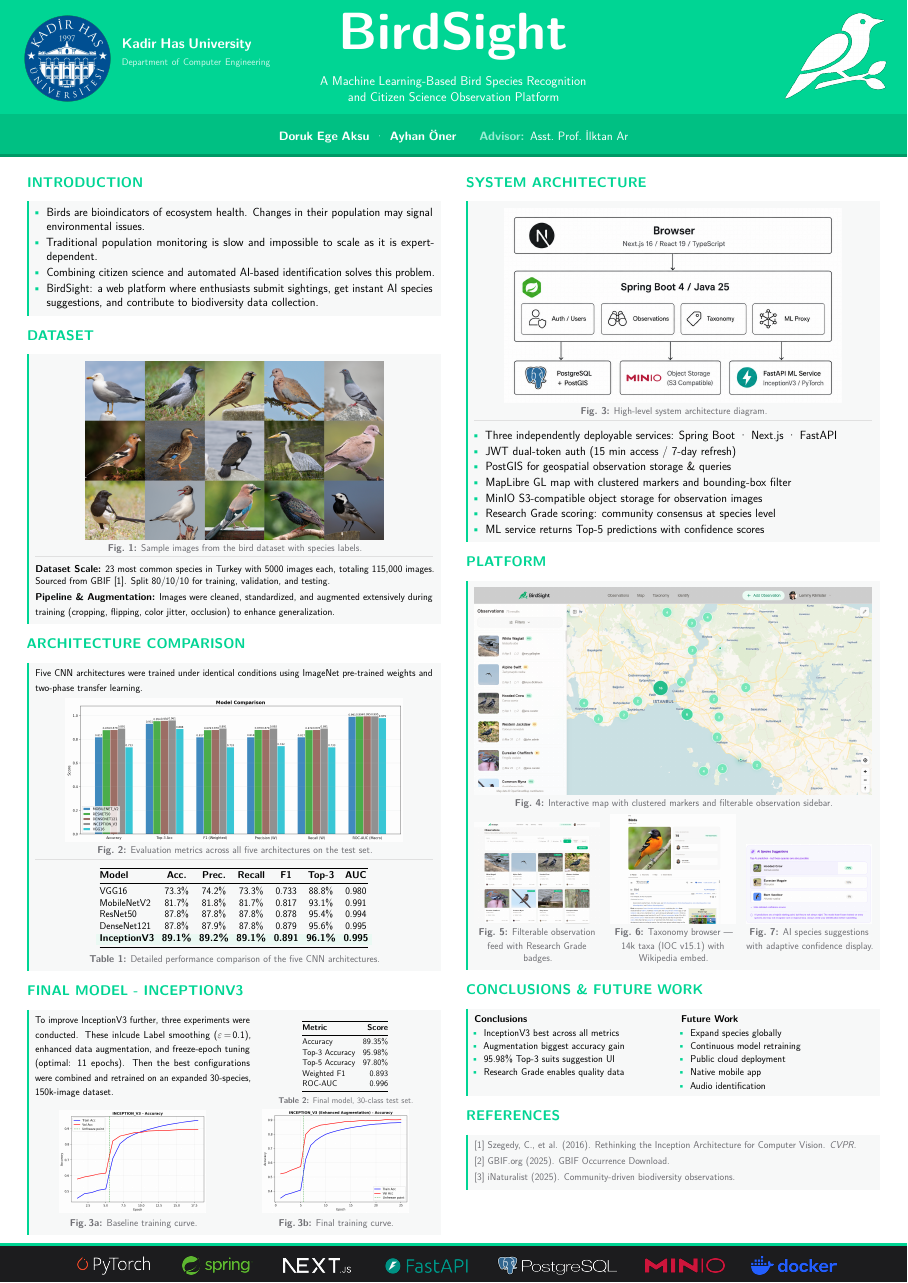
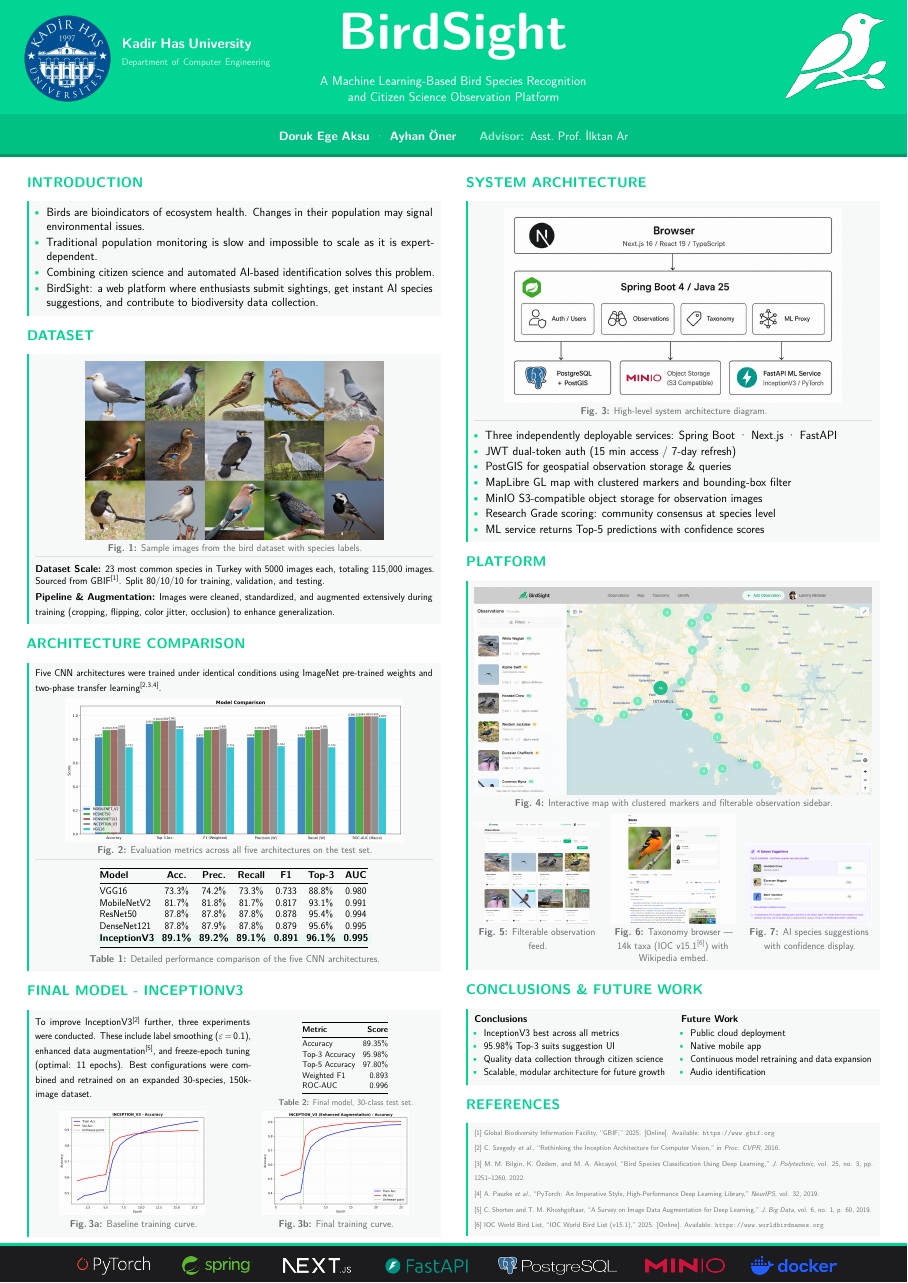
Before and after one commit to Doruk912/birdsight, a LaTeX poster (poster/main.tex): the whole page. Compiled offline with pdfLaTeX.

Commit message:
poster: add citations

```diff
--- a/poster/main.tex
+++ b/poster/main.tex
@@ -39,6 +39,7 @@
 \usepackage{enumitem}
 \usepackage{amsmath}
 \usepackage{calc}
+\usepackage{url}
 \usetikzlibrary{positioning}
 \tcbuselibrary{skins,breakable}
 
@@ -218,7 +219,7 @@
 
   % ── Bottom: Compact Summary ──────────────────────────────
   {\small
-  \textbf{Dataset Scale:} 23 most common species in Turkey with 5000 images each, totaling 115,000 images. Sourced from GBIF [1]. Split 80/10/10 for training, validation, and testing.\par
+  \textbf{Dataset Scale:} 23 most common species in Turkey with 5000 images each, totaling 115,000 images. Sourced from GBIF$^{[1]}$. Split 80/10/10 for training, validation, and testing.\par
   \vspace{3pt}
   \textbf{Pipeline \& Augmentation:} Images were cleaned, standardized, and augmented extensively during training (cropping, flipping, color jitter, occlusion) to enhance generalization.}
 
@@ -233,7 +234,7 @@
   % ── Intro sentence ───────────────────────────────────────
   {\small Five CNN architectures were trained under identical
   conditions using ImageNet pre-trained weights and two-phase
-  transfer learning.}
+  transfer learning$^{[2,3,4]}$.}
 
   \vspace{8pt}
 
@@ -291,7 +292,7 @@
 
     % ── Top zone: intro + bullet list (left) | metrics table (right) ──
     \begin{minipage}[t]{0.54\linewidth}
-      {\small To improve InceptionV3 further, three experiments were conducted. These inlcude Label smoothing ($\varepsilon$\,=\,0.1), enhanced data augmentation, and freeze-epoch tuning (optimal: 11 epochs). Then the best configurations were combined and retrained on an expanded 30-species, 150k-image dataset.}
+      {\small To improve InceptionV3$^{[2]}$ further, three experiments were conducted. These include label smoothing ($\varepsilon$\,=\,0.1), enhanced data augmentation$^{[5]}$, and freeze-epoch tuning (optimal: 11 epochs). Best configurations were combined and retrained on an expanded 30-species, 150k-image dataset.}
     \end{minipage}%
     \hspace{0.02\linewidth}%
     \begin{minipage}[t]{0.44\linewidth}
@@ -381,21 +382,21 @@
       \centering
       \includegraphics[width=\linewidth]{images/observation_feed.png}
       \vspace{3pt}
-      {\small\color{subtext}\textbf{Fig.\ 5:} Filterable observation feed with Research Grade badges.\par}
+      {\small\color{subtext}\textbf{Fig.\ 5:} Filterable observation feed.\par}
     \end{minipage}%
     \hfill
     \begin{minipage}[t]{0.315\linewidth}
       \centering
       \includegraphics[width=\linewidth]{images/taxonomy_page.png}
       \vspace{3pt}
-      {\small\color{subtext}\textbf{Fig.\ 6:} Taxonomy browser — 14k taxa (IOC v15.1) with Wikipedia embed.\par}
+      {\small\color{subtext}\textbf{Fig.\ 6:} Taxonomy browser — 14k taxa (IOC v15.1$^{[6]}$) with Wikipedia embed.\par}
     \end{minipage}%
     \hfill
     \begin{minipage}[t]{0.315\linewidth}
       \centering
       \includegraphics[width=\linewidth]{images/ml_suggestions.png}
       \vspace{3pt}
-      {\small\color{subtext}\textbf{Fig.\ 7:} AI species suggestions with adaptive confidence display.\par}
+      {\small\color{subtext}\textbf{Fig.\ 7:} AI species suggestions with confidence display.\par}
     \end{minipage}
 
   \end{tcolorbox}
@@ -410,9 +411,9 @@
       \begin{itemize}[leftmargin=1em, itemsep=2pt, topsep=3pt,
                       label=\textcolor{brand}{\textbullet}]
         \item InceptionV3 best across all metrics
-        \item Augmentation biggest accuracy gain
         \item 95.98\% Top-3 suits suggestion UI
-        \item Research Grade enables quality data
+        \item Quality data collection through citizen science
+        \item Scalable, modular architecture for future growth
       \end{itemize}}
     \end{minipage}%
     \hfill
@@ -420,10 +421,9 @@
       {\small\textbf{Future Work}
       \begin{itemize}[leftmargin=1em, itemsep=2pt, topsep=3pt,
                       label=\textcolor{brand}{\textbullet}]
-        \item Expand species globally
-        \item Continuous model retraining
         \item Public cloud deployment
         \item Native mobile app
+        \item Continuous model retraining and data expansion
         \item Audio identification
       \end{itemize}}
     \end{minipage}
@@ -434,10 +434,13 @@
   % ── CARD: References ───────────────────────────────────
   \cardlabel{References}
   \begin{tcolorbox}[card]
-    {\small\color{subtext}
-    [1] Szegedy, C., et al. (2016). Rethinking the Inception Architecture for Computer Vision. \textit{CVPR}.\\[2pt]
-    [2] GBIF.org (2025). GBIF Occurrence Download.\\[2pt]
-    [3] iNaturalist (2025). Community-driven biodiversity observations.}
+    {\scriptsize\color{subtext}
+    [1] Global Biodiversity Information Facility, ``GBIF,'' 2025. [Online]. Available: \url{https://www.gbif.org}\\[2pt]
+    [2] C. Szegedy \textit{et al.}, ``Rethinking the Inception Architecture for Computer Vision,'' in \textit{Proc. CVPR}, 2016.\\[2pt]
+    [3] M. M. Bilgin, K. {\"O}zdem, and M. A. Akcayol, ``Bird Species Classification Using Deep Learning,'' \textit{J. Polytechnic}, vol. 25, no. 3, pp. 1251--1260, 2022.\\[2pt]
+    [4] A. Paszke \textit{et al.}, ``PyTorch: An Imperative Style, High-Performance Deep Learning Library,'' \textit{NeurIPS}, vol. 32, 2019.\\[2pt]
+    [5] C. Shorten and T. M. Khoshgoftaar, ``A Survey on Image Data Augmentation for Deep Learning,'' \textit{J. Big Data}, vol. 6, no. 1, p. 60, 2019.\\[2pt]
+    [6] IOC World Bird List, ``IOC World Bird List (v15.1),'' 2025. [Online]. Available: \url{https://www.worldbirdnames.org}}
   \end{tcolorbox}
 
 \end{minipage}
```
